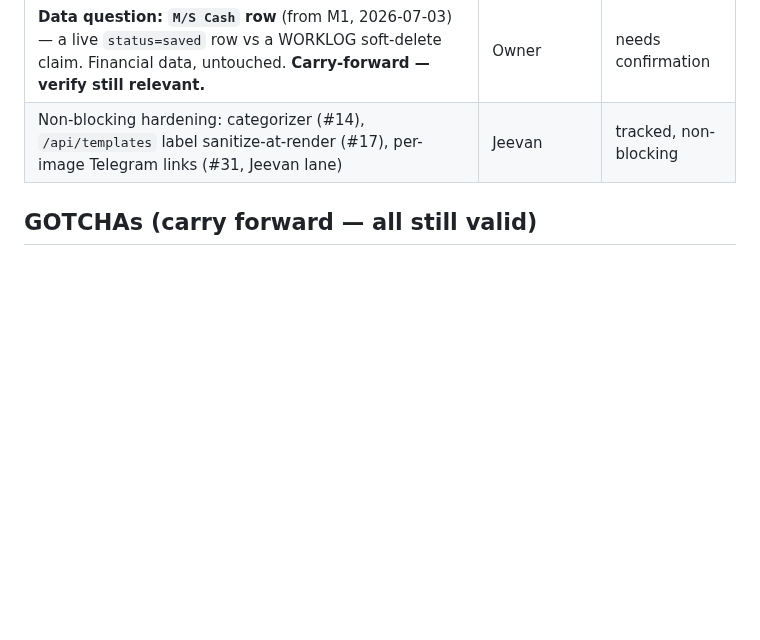
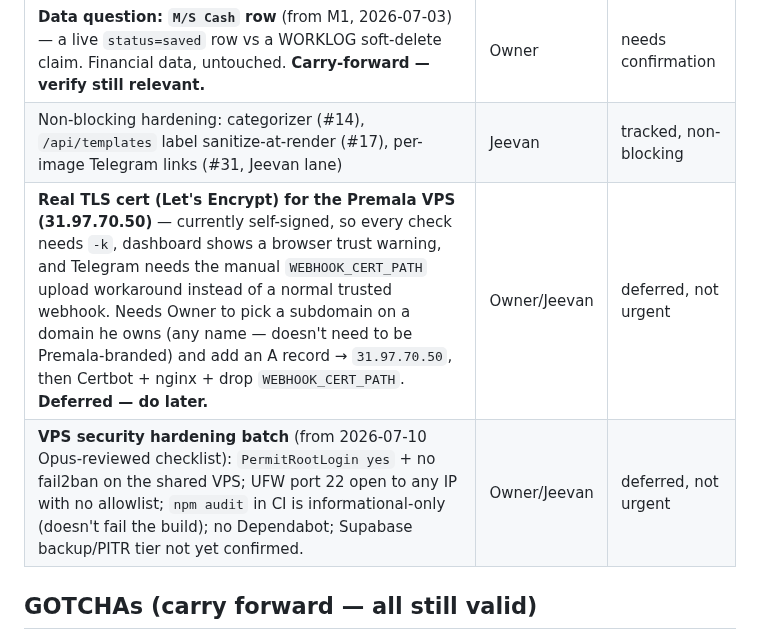
Before and after one commit to baratstylo0-create/snapreceipt-ai-public, a Markdown page: docs/STATUS.md, the part around the change. GitHub-like rendering; blank space fills up the shorter version.

Commit message:
docs(status): track deferred VPS TLS + security hardening items
Owner wants a real Let's Encrypt cert but is deferring until he
decides which domain/subdomain to point at the VPS, plus the rest of
the 2026-07-10 Opus-reviewed security checklist (SSH hardening,
Dependabot, backup confirmation). Tracked in Blockers so it isn't
lost, not treated as urgent.

Co-Authored-By: Claude Sonnet 5 <noreply@anthropic.com>

```diff
--- a/docs/STATUS.md
+++ b/docs/STATUS.md
@@ -49,6 +49,8 @@ Vertical AI Solution. **M1** = personal (done). **M2** = business/multi-branch/m
 | **Legacy `company_id` backfill:** rows created before Phase 8 have `company_id = null`; #134's filter is null-tolerant so they stay visible, but a future **company-scoped-only role** needs the backfill first (see #134 / closed #133). | Barat/Jeevan | tracked, not yet needed |
 | **Data question: `M/S Cash` row** (from M1, 2026-07-03) — a live `status=saved` row vs a WORKLOG soft-delete claim. Financial data, untouched. **Carry-forward — verify still relevant.** | Owner | needs confirmation |
 | Non-blocking hardening: categorizer (#14), `/api/templates` label sanitize-at-render (#17), per-image Telegram links (#31, Jeevan lane) | Jeevan | tracked, non-blocking |
+| **Real TLS cert (Let's Encrypt) for the Premala VPS (31.97.70.50)** — currently self-signed, so every check needs `-k`, dashboard shows a browser trust warning, and Telegram needs the manual `WEBHOOK_CERT_PATH` upload workaround instead of a normal trusted webhook. Needs Owner to pick a subdomain on a domain he owns (any name — doesn't need to be Premala-branded) and add an A record → `31.97.70.50`, then Certbot + nginx + drop `WEBHOOK_CERT_PATH`. **Deferred — do later.** | Owner/Jeevan | deferred, not urgent |
+| **VPS security hardening batch** (from 2026-07-10 Opus-reviewed checklist): `PermitRootLogin yes` + no fail2ban on the shared VPS; UFW port 22 open to any IP with no allowlist; `npm audit` in CI is informational-only (doesn't fail the build); no Dependabot; Supabase backup/PITR tier not yet confirmed. | Owner/Jeevan | deferred, not urgent |
 
 ## GOTCHAs (carry forward — all still valid)
 - **`.env` in the repo root holds LIVE Supabase/Groq secrets** — always `mv .env .env.local.bak` before `npm test`, restore after, or ~90 tests falsely fail (pure env contamination).
```
